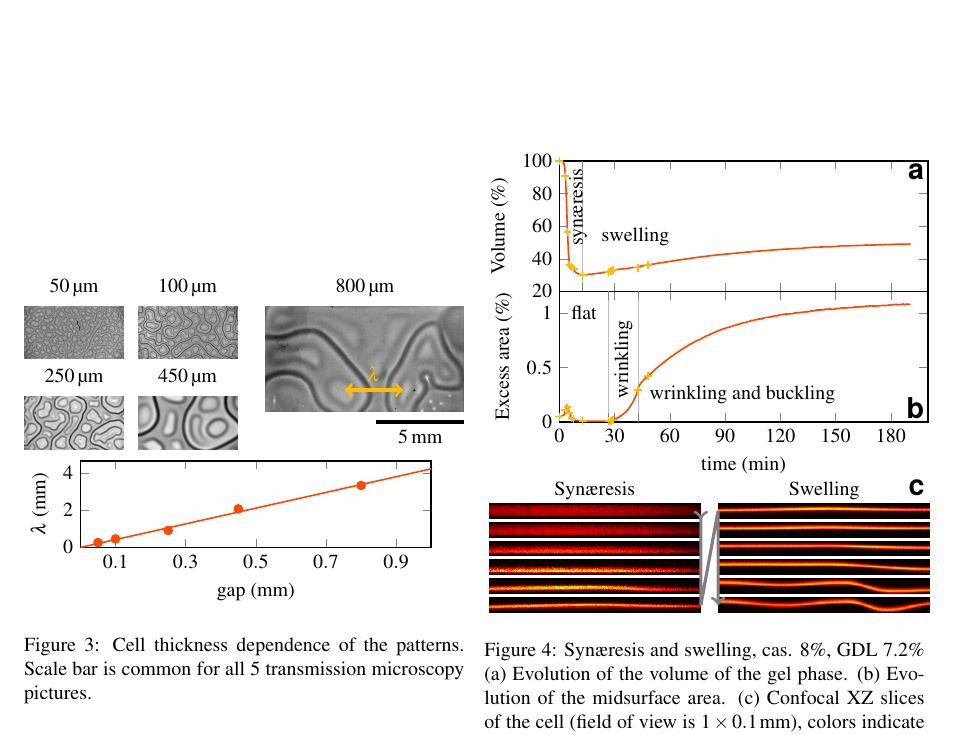
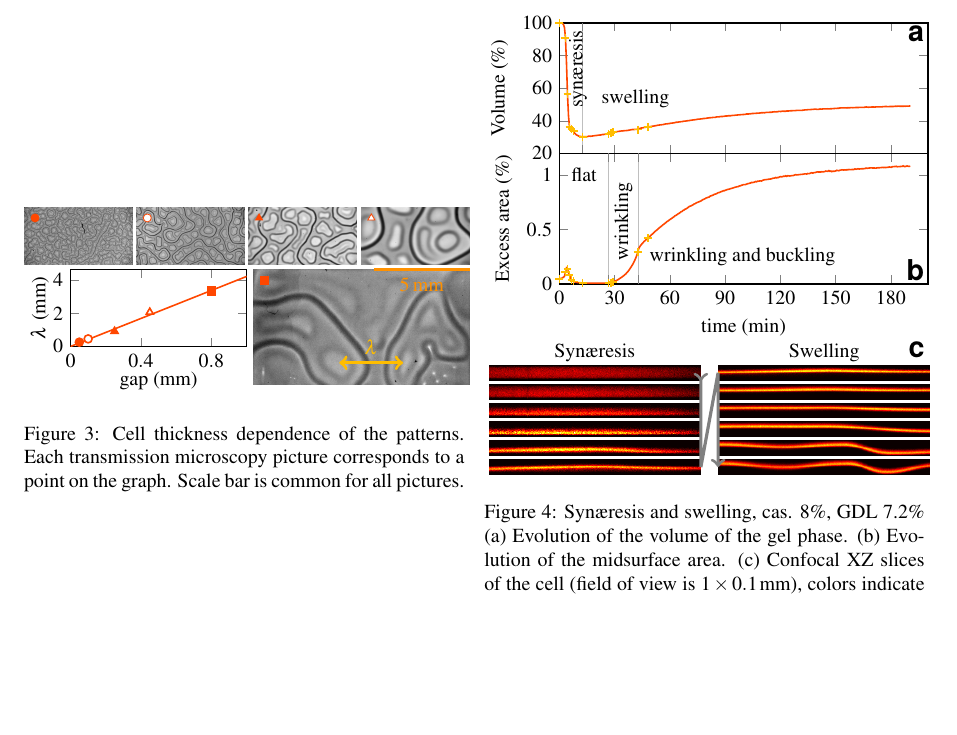
Before and after one commit to MathieuLeocmach/Yaourt, a LaTeX document (plis_figures.tex): part of page 2 of 2, cut so that both start at the same text, the shorter picture padded with empty space. Compiled offline with pdfLaTeX.

Commit message:
Reorganise fig:thickness in line + graph + x800. Markers to indicate respective thicknesses

```diff
--- a/plis_figures.tex
+++ b/plis_figures.tex
@@ -5,6 +5,7 @@
 \usepackage{mathptmx}
 \usepackage{tgheros}
 
+\usepackage{amssymb}
 \usepackage{siunitx}
 \usepackage{multirow}
 
@@ -128,32 +129,52 @@
 
 \begin{figure}
 	\begin{tikzpicture}
+	\matrix[matrix of nodes, inner sep=0, column sep=0.01\columnwidth, row sep=0.01\columnwidth] (m) {
+		\includegraphics[width=0.245\columnwidth]{pattern_50um.jpg}&
+		\includegraphics[width=0.245\columnwidth]{pattern_100um.jpg}&
+		\includegraphics[width=0.245\columnwidth]{pattern_250um.jpg}&
+		\includegraphics[width=0.245\columnwidth]{pattern_450um.jpg}\\
+	};
+	\node[inner sep=0, below left=0.01\columnwidth and 0 of m.south east] (x800) {\includegraphics[width=0.49\columnwidth]{pattern_800um_x1.jpg}};
+	\draw[ultra thick, Accent2, <->] (x800.south west) ++(0.196\columnwidth, 0.05\columnwidth) -- ++(0.145\columnwidth,0) node[midway,above]{$\lambda$};
+	\draw[ultra thick,Main](x800.north east) -- ++(-0.217\columnwidth,0) node[midway,below] {\SI{5}{\milli\metre}};
+
 	\begin{axis}[%
 		name=g,
-		width=\columnwidth,
-		height=0.4\columnwidth,
+		anchor=left of north west,
+		at={($(m.south west)+(0,-0.01\columnwidth)$)},
+		scale only axis,
+		width=0.4\columnwidth,
+		height=0.175\columnwidth,
 		xmin=0,xmax=1,xlabel={gap (\si{\milli\metre})},
-		xtick={0.1,0.3,...,0.9},
+		xtick={0,0.4,...,0.9},
 		ymin=0,ylabel={$\lambda$ (\si{\milli\metre})},
+		label shift=-0.5em,
+		cycle multi list={%
+			Accent1,no marks\\%
+			Accent1,only marks,every mark/.append style={fill=Accent1},mark=*\\%
+			Accent1,only marks,every mark/.append style={fill=white},mark=*\\%
+			Accent1,only marks,every mark/.append style={fill=Accent1},mark=triangle*\\%
+			Accent1,only marks,every mark/.append style={fill=white},mark=triangle*\\%
+			Accent1,only marks,every mark/.append style={fill=Accent1},mark=square*\\%
+			Accent1,only marks,every mark/.append style={fill=white},mark=square*\\%
+		}
 		]
-		\addplot+[only marks,Accent1, mark options={fill=Accent1}] coordinates {(0.05,0.261) (0.1,0.458) (0.250,0.916) (0.450,2.075) (0.800,3.333)};
-		\addplot+[domain=0:3, no marks, Accent1, forget plot] {4.23*x};
+		\addplot+[domain=0:3] {4.23*x};
+		\addplot coordinates {(0.05,0.261)};\label{pgfplots:50}
+		\addplot coordinates {(0.1,0.458)};\label{pgfplots:100}
+		\addplot coordinates {(0.250,0.916)};\label{pgfplots:250}
+		\addplot coordinates {(0.450,2.075)};\label{pgfplots:450}
+		\addplot coordinates {(0.800,3.333)};\label{pgfplots:800}
+		%\addplot+[only marks,Accent1, mark options={fill=Accent1}] coordinates {(0.05,0.261) (0.1,0.458) (0.250,0.916) (0.450,2.075) (0.800,3.333)};
 	\end{axis}
-
-	\matrix[matrix of nodes, inner sep=0, matrix anchor=south west, column sep=0.033\columnwidth, row sep=0.5em] at ($(g.outer north west)+(0,0.5em)$) (m) {
-		\SI{50}{\micro\metre} & \SI{100}{\micro\metre}\\
-		\includegraphics[width=0.225\columnwidth]{pattern_50um.jpg} &
-		\includegraphics[width=0.225\columnwidth]{pattern_100um.jpg}\\
-		\SI{250}{\micro\metre} & \SI{450}{\micro\metre}\\
-		\includegraphics[width=0.225\columnwidth]{pattern_250um.jpg} &
-		\includegraphics[width=0.225\columnwidth]{pattern_450um.jpg}\\
-	};
-	\node[inner sep=0, below left] at ($(m-2-1.north west) + (\columnwidth,0)$) (x800) {\includegraphics[width=0.45\columnwidth]{pattern_800um_x1.jpg}};
-	\node[anchor=base] at (x800.north |- m-1-2.base) {\SI{800}{\micro\metre}};
-	\draw[ultra thick, Accent2, <->] (x800.south west) ++(0.18\columnwidth, 0.05\columnwidth) -- ++(0.133\columnwidth,0) node[midway,above]{$\lambda$};
-	\draw[ultra thick](x800.south east) ++(0,-0.5em) -- ++(-0.2\columnwidth,0) node[midway, below] {\SI{5}{\milli\metre}};
+	\node[below right=0 of m-1-1.north west] {\ref{pgfplots:50}};
+	\node[below right=0 of m-1-2.north west] {\ref{pgfplots:100}};
+	\node[below right=0 of m-1-3.north west] {\ref{pgfplots:250}};
+	\node[below right=0 of m-1-4.north west] {\ref{pgfplots:450}};
+	\node[below right=0 of x800.north west] {\ref{pgfplots:800}};
 	\end{tikzpicture}
-	\caption{Cell thickness dependence of the patterns. Scale bar is common for all 5 transmission microscopy pictures.}
+	\caption{Cell thickness dependence of the patterns. Each transmission microscopy picture corresponds to a point on the graph. Scale bar is common for all pictures.}
 	\label{fig:thickness}
 \end{figure}
 
```
